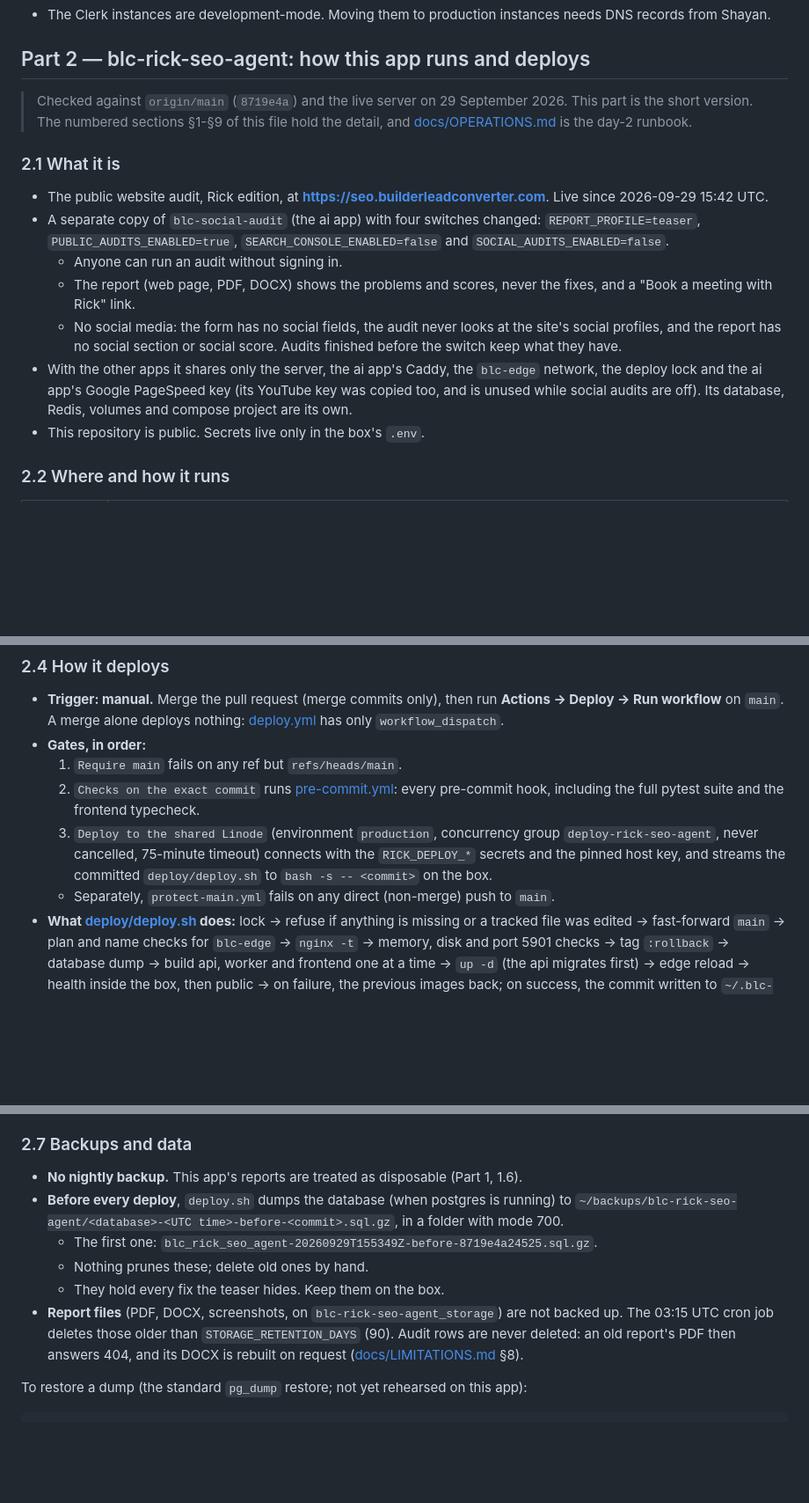
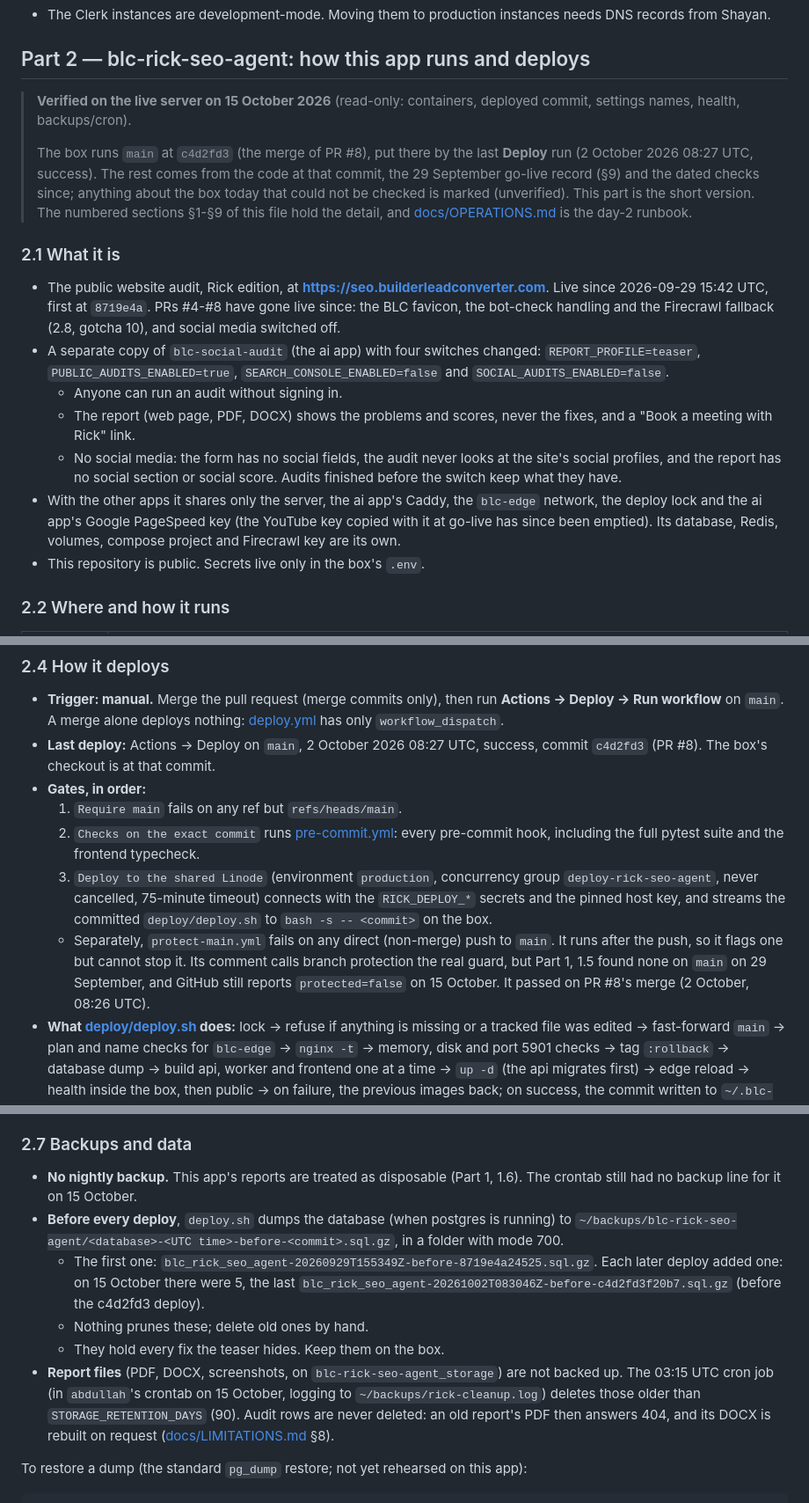
Before and after one commit to blcdevelopment/blc-rick-seo-agent, a Markdown page: DEPLOYMENT.md, 3 parts joined by grey strips. Shown at 88% size. Drawn GitHub-style; blank space fills up the shorter version.

```diff
--- a/DEPLOYMENT.md
+++ b/DEPLOYMENT.md
@@ -265,14 +265,20 @@ docker inspect --format '{{.Name}} restarts={{.RestartCount}} oom={{.State.OOMKi
 
 ## Part 2 — blc-rick-seo-agent: how this app runs and deploys
 
-> Checked against `origin/main` (`8719e4a`) and the live server on 29 September 2026. This part is
-> the short version. The numbered sections §1-§9 of this file hold the detail, and
+> **Verified on the live server on 15 October 2026** (read-only: containers, deployed commit, settings names, health, backups/cron).
+>
+> The box runs `main` at `c4d2fd3` (the merge of PR #8), put there by the last **Deploy** run
+> (2 October 2026 08:27 UTC, success). The rest comes from the code at that commit, the
+> 29 September go-live record (§9) and the dated checks since; anything about the box today that
+> could not be checked is marked (unverified).
+> This part is the short version. The numbered sections §1-§9 of this file hold the detail, and
 > [docs/OPERATIONS.md](docs/OPERATIONS.md) is the day-2 runbook.
 
 ### 2.1 What it is
 
 - The public website audit, Rick edition, at **https://seo.builderleadconverter.com**. Live since
-  2026-09-29 15:42 UTC.
+  2026-09-29 15:42 UTC, first at `8719e4a`. PRs #4-#8 have gone live since: the BLC favicon, the
+  bot-check handling and the Firecrawl fallback (2.8, gotcha 10), and social media switched off.
 - A separate copy of `blc-social-audit` (the ai app) with four switches changed:
   `REPORT_PROFILE=teaser`, `PUBLIC_AUDITS_ENABLED=true`, `SEARCH_CONSOLE_ENABLED=false` and
   `SOCIAL_AUDITS_ENABLED=false`.
@@ -283,8 +289,8 @@ docker inspect --format '{{.Name}} restarts={{.RestartCount}} oom={{.State.OOMKi
     profiles, and the report has no social section or social score. Audits finished before the
     switch keep what they have.
 - With the other apps it shares only the server, the ai app's Caddy, the `blc-edge` network, the
-  deploy lock and the ai app's Google PageSpeed key (its YouTube key was copied too, and is unused
-  while social audits are off). Its database, Redis, volumes and compose project are its own.
+  deploy lock and the ai app's Google PageSpeed key (the YouTube key copied with it at go-live has
+  since been emptied). Its database, Redis, volumes, compose project and Firecrawl key are its own.
 - This repository is public. Secrets live only in the box's `.env`.
 
 ### 2.2 Where and how it runs
@@ -361,6 +375,8 @@ docker compose -p blc-rick-seo-agent -f docker-compose.prod.yml up -d --force-re
 - **Trigger: manual.** Merge the pull request (merge commits only), then run **Actions → Deploy →
   Run workflow** on `main`. A merge alone deploys nothing:
   [deploy.yml](.github/workflows/deploy.yml) has only `workflow_dispatch`.
+- **Last deploy:** Actions → Deploy on `main`, 2 October 2026 08:27 UTC, success, commit `c4d2fd3`
+  (PR #8). The box's checkout is at that commit.
 - **Gates, in order:**
   1. `Require main` fails on any ref but `refs/heads/main`.
   2. `Checks on the exact commit` runs [pre-commit.yml](.github/workflows/pre-commit.yml): every
@@ -369,7 +385,10 @@ docker compose -p blc-rick-seo-agent -f docker-compose.prod.yml up -d --force-re
      `deploy-rick-seo-agent`, never cancelled, 75-minute timeout) connects with the
      `RICK_DEPLOY_*` secrets and the pinned host key, and streams the committed
      `deploy/deploy.sh` to `bash -s -- <commit>` on the box.
-  - Separately, `protect-main.yml` fails on any direct (non-merge) push to `main`.
+  - Separately, `protect-main.yml` fails on any direct (non-merge) push to `main`. It runs after
+    the push, so it flags one but cannot stop it. Its comment calls branch protection the real
+    guard, but Part 1, 1.5 found none on `main` on 29 September, and GitHub still reports `protected=false` on 15 October.
+    It passed on PR #8's merge (2 October, 08:26 UTC).
 - **What [deploy/deploy.sh](deploy/deploy.sh) does:** lock → refuse if anything is missing or a
   tracked file was edited → fast-forward `main` → plan and name checks for `blc-edge` → `nginx -t`
   → memory, disk and port 5901 checks → tag `:rollback` → database dump → build api, worker and
@@ -443,16 +463,20 @@ tail -n 20 ~/backups/rick-cleanup.log                                # the night
 
 ### 2.7 Backups and data
 
-- **No nightly backup.** This app's reports are treated as disposable (Part 1, 1.6).
+- **No nightly backup.** This app's reports are treated as disposable (Part 1, 1.6). The
+  crontab still had no backup line for it on 15 October.
 - **Before every deploy**, `deploy.sh` dumps the database (when postgres is running) to
   `~/backups/blc-rick-seo-agent/<database>-<UTC time>-before-<commit>.sql.gz`, in a folder with
   mode 700.
-  - The first one: `blc_rick_seo_agent-20260929T155349Z-before-8719e4a24525.sql.gz`.
+  - The first one: `blc_rick_seo_agent-20260929T155349Z-before-8719e4a24525.sql.gz`. Each later
+    deploy added one: on 15 October there were 5, the last
+    `blc_rick_seo_agent-20261002T083046Z-before-c4d2fd3f20b7.sql.gz` (before the c4d2fd3 deploy).
   - Nothing prunes these; delete old ones by hand.
   - They hold every fix the teaser hides. Keep them on the box.
 - **Report files** (PDF, DOCX, screenshots, on `blc-rick-seo-agent_storage`) are not backed up.
-  The 03:15 UTC cron job deletes those older than `STORAGE_RETENTION_DAYS` (90). Audit rows are
-  never deleted: an old report's PDF then answers 404, and its DOCX is rebuilt on request
+  The 03:15 UTC cron job (in `abdullah`'s crontab on 15 October, logging to
+  `~/backups/rick-cleanup.log`) deletes those older than `STORAGE_RETENTION_DAYS` (90). Audit
+  rows are never deleted: an old report's PDF then answers 404, and its DOCX is rebuilt on request
   ([docs/LIMITATIONS.md](docs/LIMITATIONS.md) §8).
 
 To restore a dump (the standard `pg_dump` restore; not yet rehearsed on this app):
```
Also changed, not shown: other parts of DEPLOYMENT.md (+61 -45 lines).
